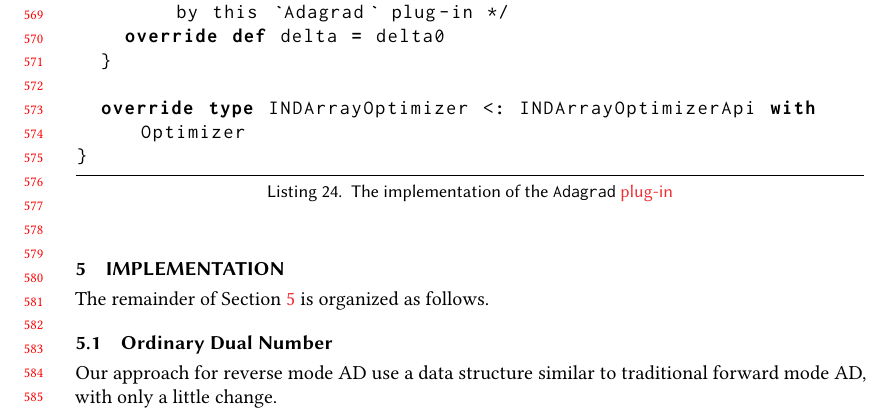
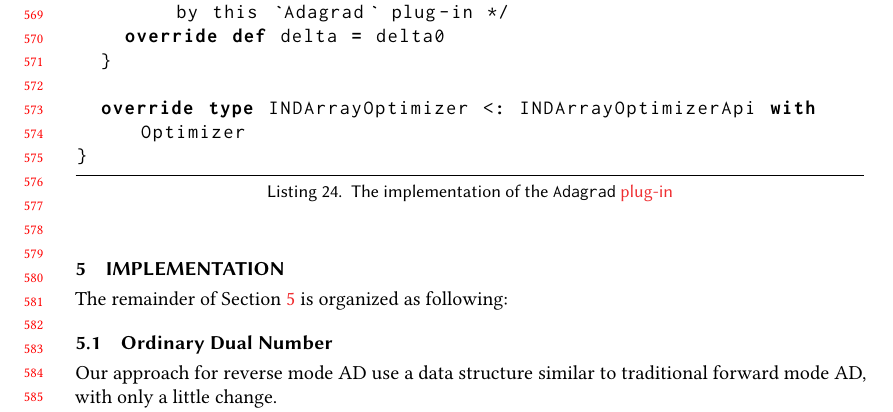
Before and after one commit to ThoughtWorksInc/monadic-deep-learning, a LaTeX paper (deeplearningscala2.tex, which reads deeplearningscala2-body.tex): part of page 12 of 23, cut so that both start at the same text. Compiled offline with pdfLaTeX.

Commit message:
Minor changes

```diff
--- a/deeplearningscala2-body.tex
+++ b/deeplearningscala2-body.tex
@@ -473,7 +473,7 @@ Thanks to Scala's Class Linearization \cite{odersky2017scala} feature, \lstinlin
 
 \section{Implementation\label{implementation}}
 
-The remainder of Section \ref{implementation} is organized as follows.
+The remainder of Section \ref{implementation} is organized as following:
 % TODO:
 
 \subsection{Ordinary Dual Number}
```
